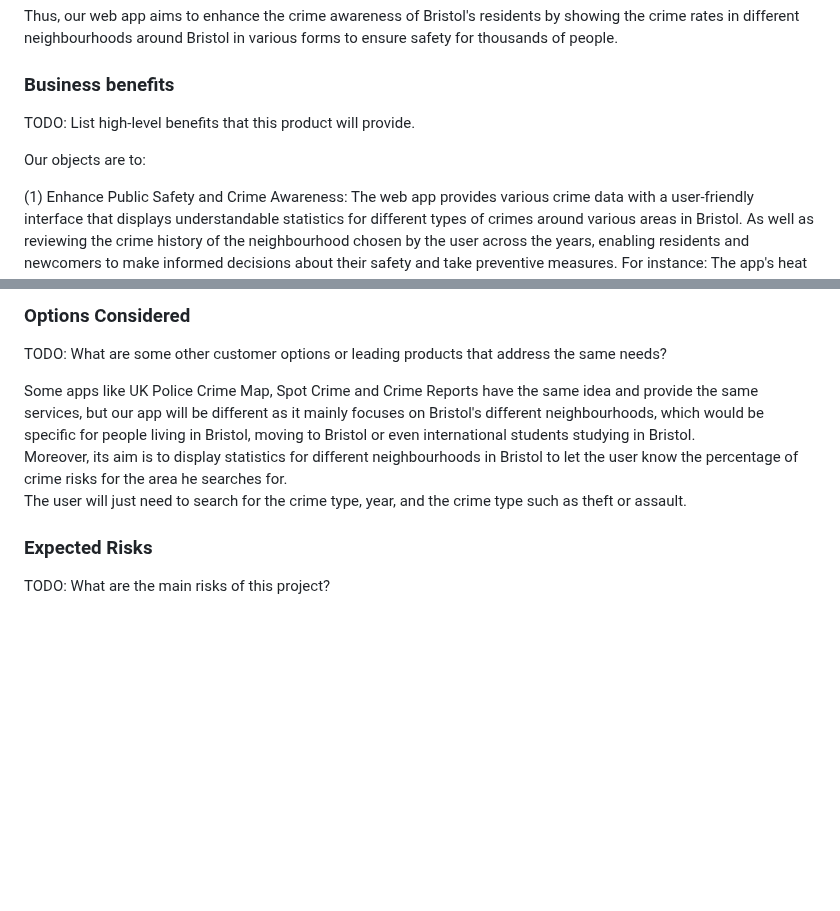
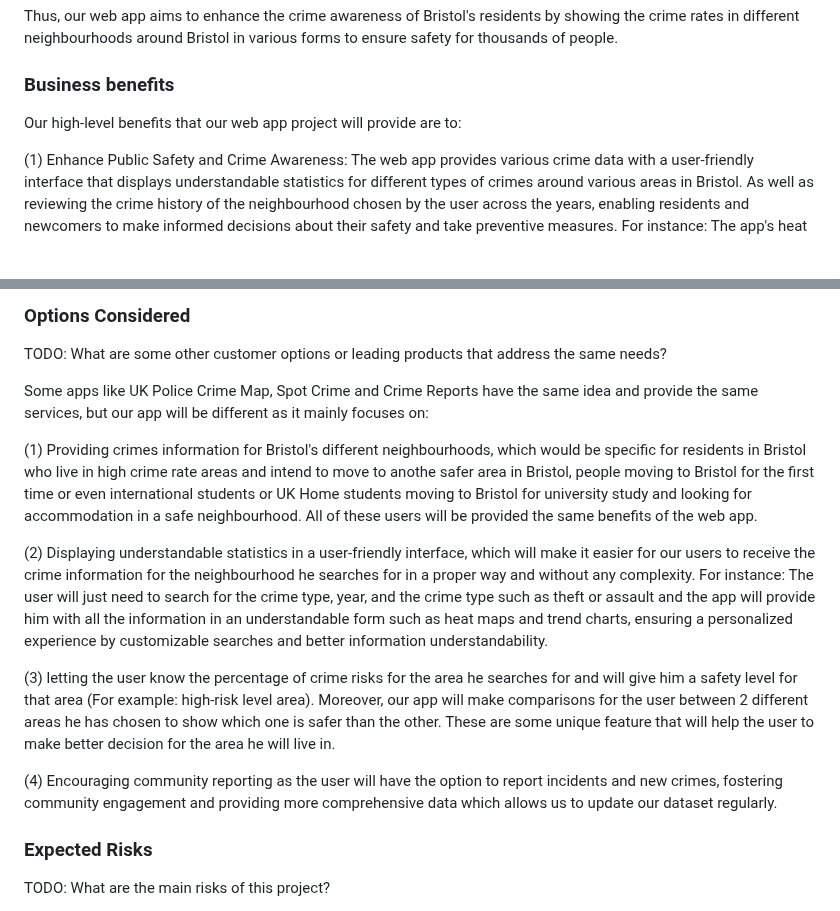
Before and after one commit to seifhassan2/Bristol-Find-a-Crime-WebApp, a Markdown page: planning.md, 2 parts joined by grey strips. Drawn GitHub-style; blank space fills up the shorter version.

```diff
--- a/planning.md
+++ b/planning.md
@@ -18,9 +18,7 @@ Bristol's Find a Crime
 
 ### Business benefits
 
-TODO: List high-level benefits that this product will provide.
-
-Our objects are to:
+Our high-level benefits that our web app project will provide are to:
 
 (1) Enhance Public Safety and Crime Awareness: The web app provides various crime data with a user-friendly interface that displays understandable statistics for different types of crimes around various areas in Bristol. As well as reviewing the crime history of the neighbourhood chosen by the user across the years, enabling residents and newcomers to make informed decisions about their safety and take preventive measures. For instance: The app's heat maps and trend charts make it easy for users to identify high-risk areas and understand crime patterns over time.
 
@@ -40,9 +38,16 @@ Our objects are to:
 TODO: What are some other customer options or leading products that address the same needs?
 
 
-Some apps like UK Police Crime Map, Spot Crime and Crime Reports have the same idea and provide the same services, but our app will be different as it mainly focuses on Bristol's different neighbourhoods, which would be specific for people living in Bristol, moving to Bristol or even international students studying in Bristol.
-Moreover, its aim is to display statistics for different neighbourhoods in Bristol to let the user know the percentage of crime risks for the area he searches for.
-The user will just need to search for the crime type, year, and the crime type such as theft or assault.
+Some apps like UK Police Crime Map, Spot Crime and Crime Reports have the same idea and provide the same services, but our app will be different as it mainly focuses on:
+
+(1) Providing crimes information for Bristol's different neighbourhoods, which would be specific for residents in Bristol who live in high crime rate areas and intend to move to anothe safer area in Bristol, people moving to Bristol for the first time or even international students or UK Home students moving to Bristol for university study and looking for accommodation in a safe neighbourhood. All of these users will be provided the same benefits of the web app.
+
+(2) Displaying understandable statistics in a user-friendly interface, which will make it easier for our users to receive the crime information for the neighbourhood he searches for in a proper way and without any complexity. For instance: The user will just need to search for the crime type, year, and the crime type such as theft or assault and the app will provide him with all the information in an understandable form such as heat maps and trend charts, ensuring a personalized experience by customizable searches and better information understandability.
+
+(3) letting the user know the percentage of crime risks for the area he searches for and will give him a safety level for that area (For example: high-risk level area). Moreover, our app will make comparisons for the user between 2 different areas he has chosen to show which one is safer than the other. These are some unique feature that will help the user to make better decision for the area he will live in.
+
+(4) Encouraging community reporting as the user will have the option to report incidents and new crimes, fostering community engagement and providing more comprehensive data which allows us to update our dataset regularly.
+
 
 
 ### Expected Risks
```
